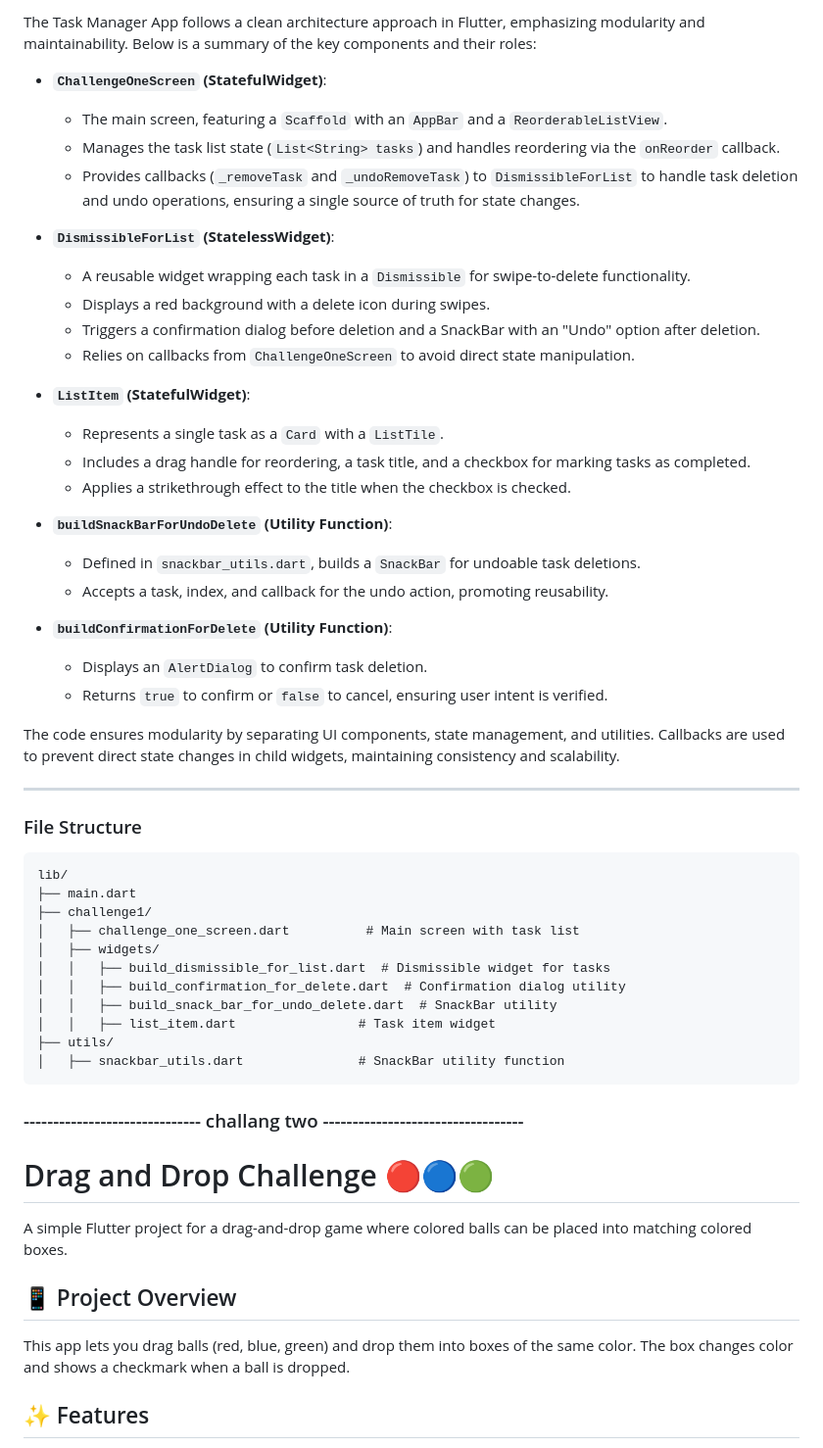
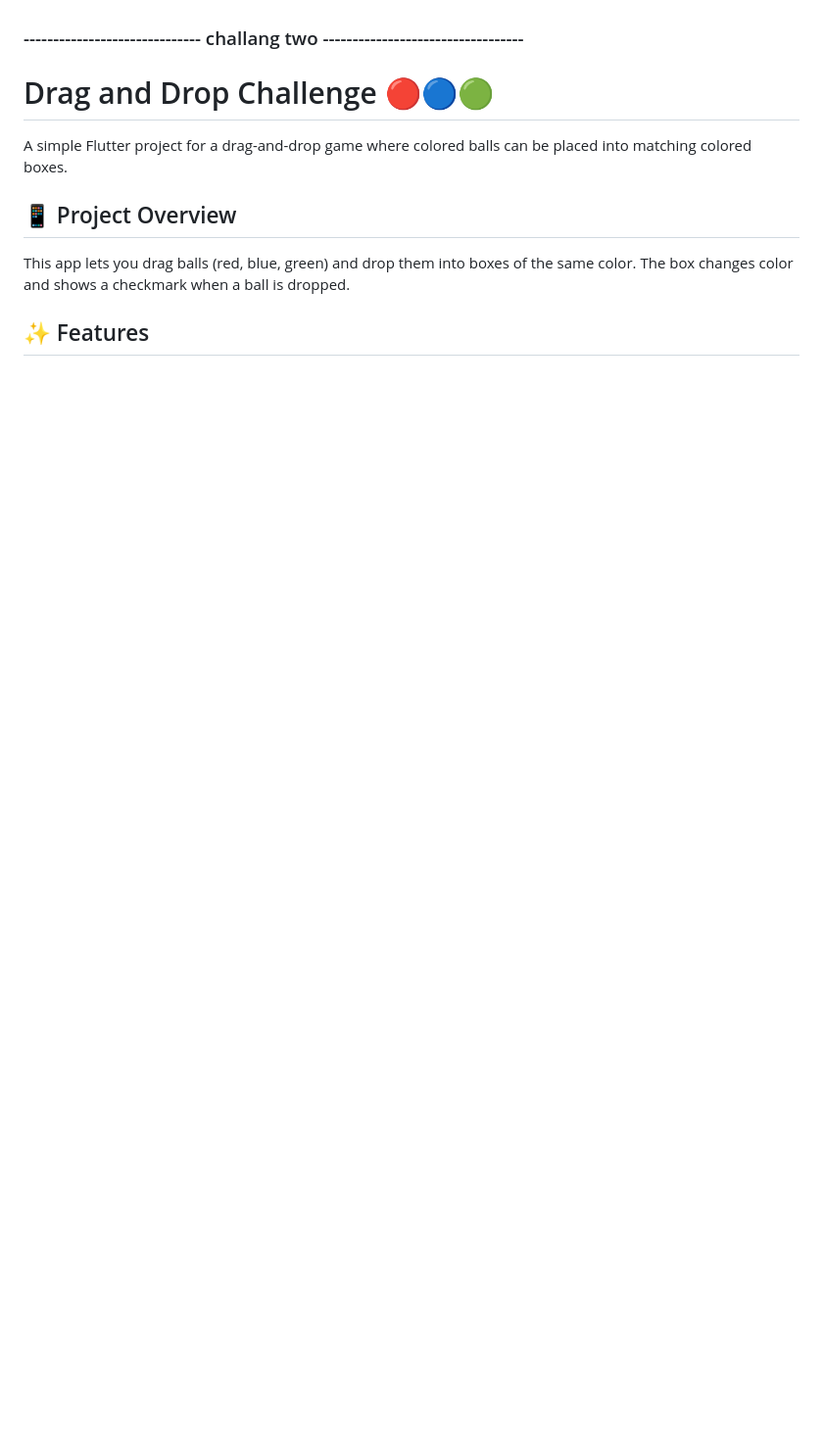
Before and after one commit to asmaaHasbo/Flutter-UI-Challenges, a Markdown page: README.md, the part around one of its changes. Shown at 98% size. Drawn GitHub-style; blank space fills up the shorter version.

Commit message:
Flutter Ui 3 challanges done 💪💃✅

````diff
--- a/README.md
+++ b/README.md
@@ -22,53 +33,4 @@ The Task Manager App is a Flutter-based mobile application designed to manage ta
 
-The Task Manager App follows a clean architecture approach in Flutter, emphasizing modularity and maintainability. Below is a summary of the key components and their roles:
-
-- **`ChallengeOneScreen` (StatefulWidget)**:
-
-  - The main screen, featuring a `Scaffold` with an `AppBar` and a `ReorderableListView`.
-  - Manages the task list state (`List<String> tasks`) and handles reordering via the `onReorder` callback.
-  - Provides callbacks (`_removeTask` and `_undoRemoveTask`) to `DismissibleForList` to handle task deletion and undo operations, ensuring a single source of truth for state changes.
-
-- **`DismissibleForList` (StatelessWidget)**:
-
-  - A reusable widget wrapping each task in a `Dismissible` for swipe-to-delete functionality.
-  - Displays a red background with a delete icon during swipes.
-  - Triggers a confirmation dialog before deletion and a SnackBar with an "Undo" option after deletion.
-  - Relies on callbacks from `ChallengeOneScreen` to avoid direct state manipulation.
-
-- **`ListItem` (StatefulWidget)**:
-
-  - Represents a single task as a `Card` with a `ListTile`.
-  - Includes a drag handle for reordering, a task title, and a checkbox for marking tasks as completed.
-  - Applies a strikethrough effect to the title when the checkbox is checked.
-
-- **`buildSnackBarForUndoDelete` (Utility Function)**:
-
-  - Defined in `snackbar_utils.dart`, builds a `SnackBar` for undoable task deletions.
-  - Accepts a task, index, and callback for the undo action, promoting reusability.
-
-- **`buildConfirmationForDelete` (Utility Function)**:
-  - Displays an `AlertDialog` to confirm task deletion.
-  - Returns `true` to confirm or `false` to cancel, ensuring user intent is verified.
-
-The code ensures modularity by separating UI components, state management, and utilities. Callbacks are used to prevent direct state changes in child widgets, maintaining consistency and scalability.
-
----
-
-### <span style="color: #9C27B0;">File Structure</span>
-
-```plaintext
-lib/
-├── main.dart
-├── challenge1/
-│   ├── challenge_one_screen.dart          # Main screen with task list
-│   ├── widgets/
-│   │   ├── build_dismissible_for_list.dart  # Dismissible widget for tasks
-│   │   ├── build_confirmation_for_delete.dart  # Confirmation dialog utility
-│   │   ├── build_snack_bar_for_undo_delete.dart  # SnackBar utility
-│   │   ├── list_item.dart                # Task item widget
-├── utils/
-│   ├── snackbar_utils.dart               # SnackBar utility function
-```
 
 ### ------------------------------ challang two ----------------------------------
 # Drag and Drop Challenge 🔴🔵🟢
````
Also changed, not shown: other parts of README.md (+23 -12 lines).
